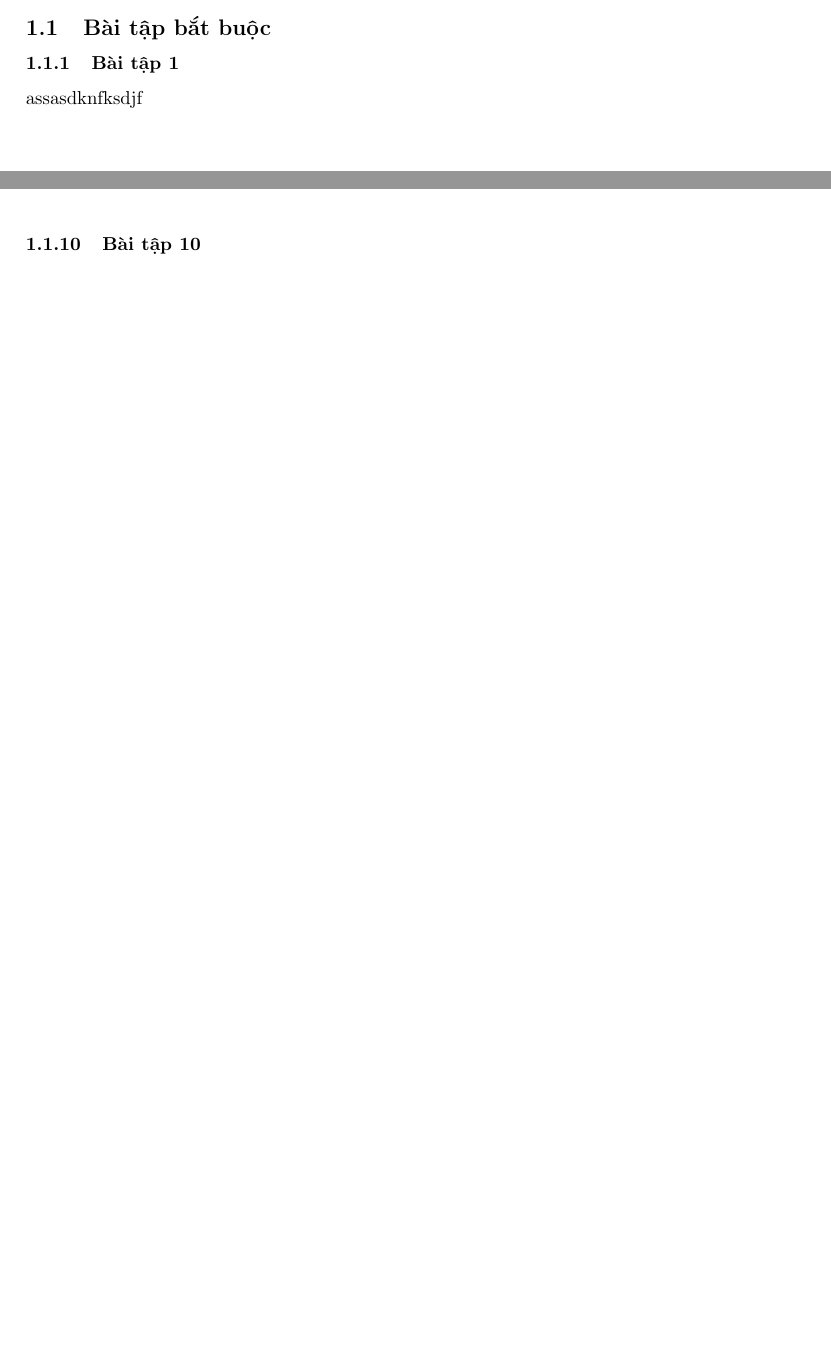
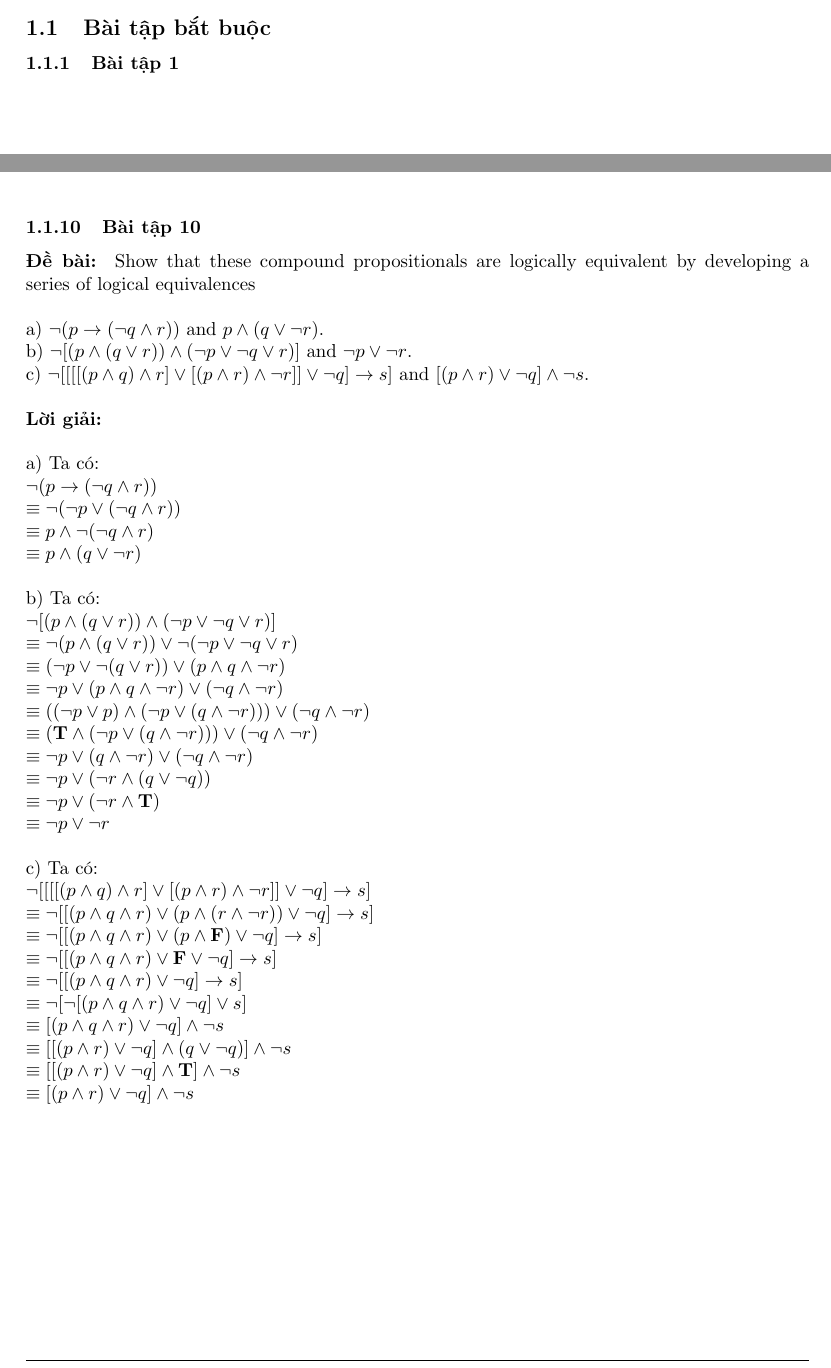
Before and after one commit to hovanloi1212/BTVN-DiscreteMasters, a LaTeX document (Solutions/solution.tex): two parts of pages 5 and 14 of 95, joined at a grey line, cut so that both start at the same text, the shorter picture padded with empty space. Compiled offline with pdfLaTeX.

Commit message:
Add files via upload

```diff
--- a/Solutions/solution.tex
+++ b/Solutions/solution.tex
@@ -153,7 +153,6 @@ KHOA KHOA HỌC - KỸ THUẬT MÁY TÍNH
 \section{DS\_propositionallogic.pdf}
 \subsection{Bài tập bắt buộc}
 \subsubsection{Bài tập 1}
-assasdknfksdjf
 
 \clearpage
 \subsubsection{Bài tập 2}
@@ -181,6 +180,17 @@ assasdknfksdjf
 
 \clearpage
 \subsubsection{Bài tập 10}
+\textbf{Đề bài: } Show that these compound propositionals are logically equivalent by developing a series of logical equivalences \\\ \\\
+a) $\lnot(p\rightarrow (\lnot q \land r))$ and $p \land (q \lor \lnot r)$.\\\
+b) $\lnot[(p \land (q\lor r)) \land (\lnot p \lor \lnot q \lor r)]$ and $\lnot p \lor \lnot r$. \\\
+c) $\lnot [[[[(p \land q)\land r] \lor [(p \land r) \land \lnot r]] \lor \lnot q] \rightarrow s]$ and $[(p \land r) \lor \lnot q] \land \lnot s$. \\\ \\\
+\textbf{Lời giải:} \\\ \\\
+a) Ta có: \\\
+$\lnot(p\rightarrow (\lnot q \land r)) \\\equiv \lnot(\lnot p \lor(\lnot q \land r)) \\\equiv p \land \lnot (\lnot q \land r) \\\equiv p \land (q \lor \lnot r)$ \\\ \\\
+b) Ta có: \\\
+$\lnot[(p \land (q\lor r)) \land (\lnot p \lor \lnot q \lor r)] \\\equiv \lnot (p \land (q\lor r)) \lor \lnot(\lnot p \lor \lnot q \lor r) \\\equiv (\lnot p \lor \lnot (q\lor r)) \lor (p \land q \land \lnot r) \\\equiv \lnot p \lor (p \land q \land \lnot r) \lor (\lnot q \land \lnot r) \\\equiv ((\lnot p \lor p) \land (\lnot p \lor (q \land \lnot r))) \lor (\lnot q \land \lnot r) \\\equiv (\textbf{T} \land (\lnot p \lor (q \land \lnot r))) \lor (\lnot q \land \lnot r) \\\equiv \lnot p \lor (q \land \lnot r) \lor (\lnot q \land \lnot r) \\\equiv \lnot p \lor (\lnot r \land (q \lor \lnot q)) \\\equiv \lnot p \lor (\lnot r \land \textbf{T}) \\\equiv \lnot p \lor \lnot r$ \\\ \\\
+c) Ta có: \\\
+$\lnot [[[[(p \land q)\land r] \lor [(p \land r) \land \lnot r]] \lor \lnot q] \rightarrow s] \\\equiv \lnot [[(p \land q \land r) \lor (p \land (r \land \lnot r)) \lor \lnot q] \rightarrow s] \\\equiv \lnot [[(p \land q \land r) \lor (p \land \textbf{F}) \lor \lnot q] \rightarrow s] \\\equiv \lnot [[(p \land q \land r) \lor \textbf{F} \lor \lnot q] \rightarrow s]\\\equiv \lnot [[(p \land q \land r) \lor \lnot q] \rightarrow s]\\\equiv \lnot [\lnot [(p \land q \land r) \lor \lnot q] \lor s] \\\equiv [(p \land q \land r) \lor  \lnot q]\land \lnot s\\\equiv [[(p \land r) \lor  \lnot q] \land (q \lor \lnot q)]\land \lnot s\\\equiv [[(p \land r) \lor  \lnot q] \land \textbf{T}]\land \lnot s \\\equiv [(p \land r) \lor \lnot q] \land \lnot s$
 
 \clearpage
 \subsubsection{Bài tập 11}
```
Also changed, not shown: Solutions/solution.pdf, 2 other files.
